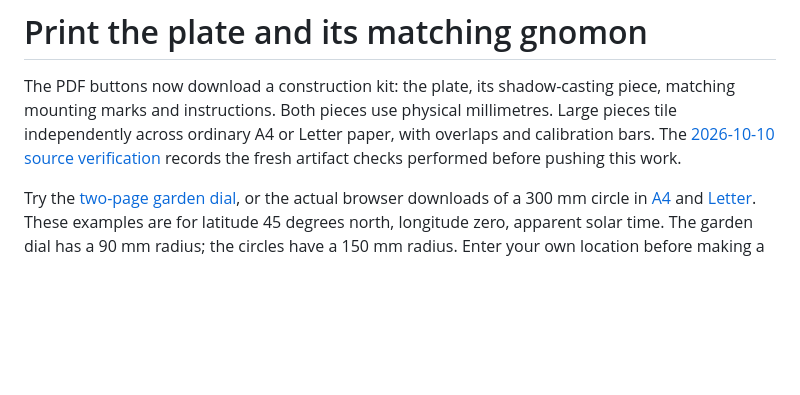
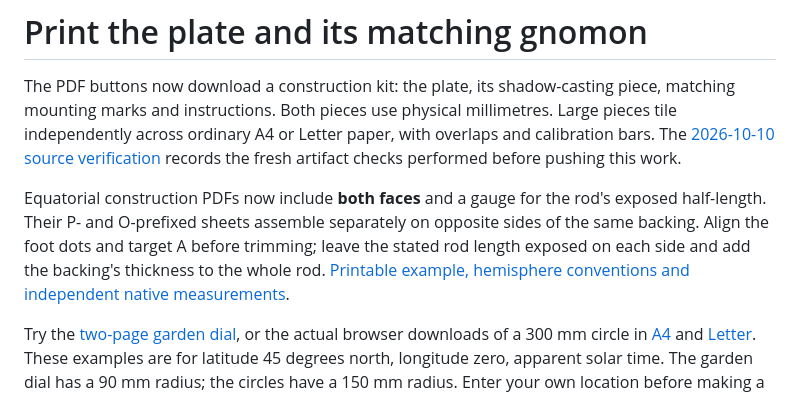
Before and after one commit to antonsoo/gnomon, a Markdown page: docs/construction.md, the part around the change. Rendered like a GitHub page; blank space fills up the shorter version.

```diff
--- a/docs/construction.md
+++ b/docs/construction.md
@@ -5,6 +5,13 @@ piece, matching mounting marks and instructions. Both pieces use physical
 millimetres. Large pieces tile independently across ordinary A4 or Letter
 paper, with overlaps and calibration bars. The [2026-10-10 source verification](verification-2026-10-10.md)
 records the fresh artifact checks performed before pushing this work.
+
+Equatorial construction PDFs now include **both faces** and a gauge for the
+rod's exposed half-length. Their P- and O-prefixed sheets assemble separately
+on opposite sides of the same backing. Align the foot dots and target A before
+trimming; leave the stated rod length exposed on each side and add the backing's
+thickness to the whole rod. [Printable example, hemisphere conventions and
+independent native measurements](../studies/equatorial-faces/README.md).
 
 Try the [two-page garden dial](../examples/printing/garden-a4.pdf), or the
 actual browser downloads of a 300 mm circle in
```
Also changed, not shown: CHANGELOG.md (+14 -0 lines), README.md (+16 -2 lines), studies/equatorial-faces/README.md (added, +181 -0 lines), docs/assets/equatorial-faces.png (added), 13 other files.
